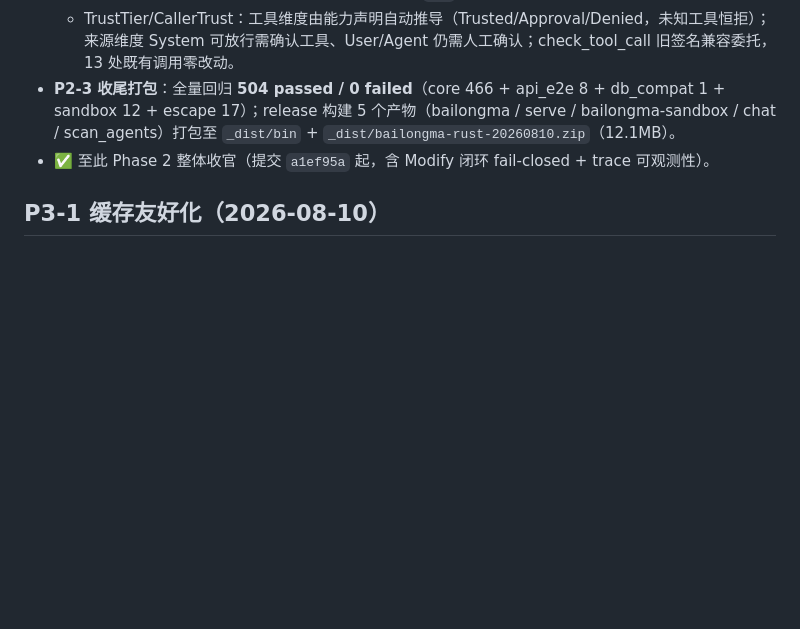
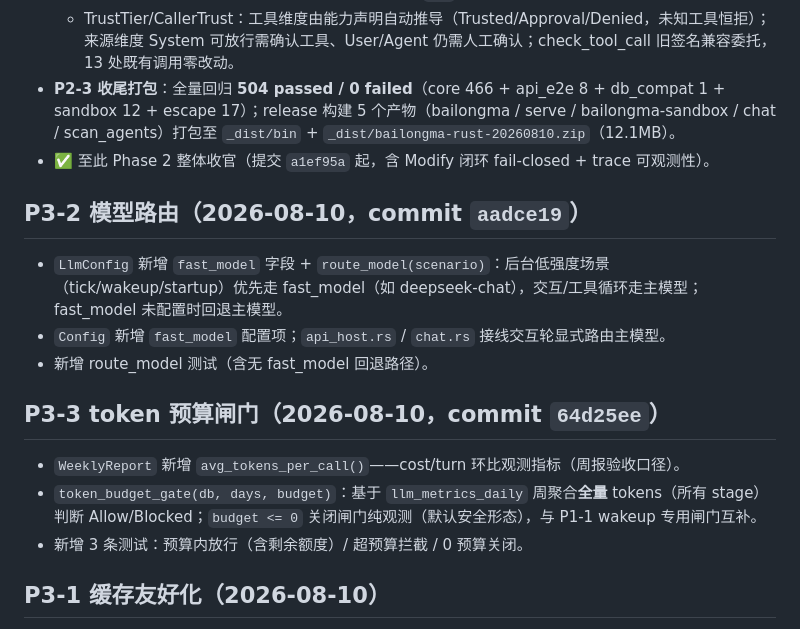
Before and after one commit to JimChing706/rust-bailongma, a Markdown page: SUMMARY_RUST_RECOVERY.md, the part around the change. Rendered like a GitHub page; blank space fills up the shorter version.

Commit message:
docs: SUMMARY 补 P3-2 模型路由 / P3-3 token 预算章节

```diff
--- a/SUMMARY_RUST_RECOVERY.md
+++ b/SUMMARY_RUST_RECOVERY.md
@@ -165,6 +165,18 @@
 - **P2-3 收尾打包**：全量回归 **504 passed / 0 failed**（core 466 + api_e2e 8 + db_compat 1 + sandbox 12 + escape 17）；release 构建 5 个产物（bailongma / serve / bailongma-sandbox / chat / scan_agents）打包至 `_dist/bin` + `_dist/bailongma-rust-20260810.zip`（12.1MB）。
 - ✅ 至此 Phase 2 整体收官（提交 `a1ef95a` 起，含 Modify 闭环 fail-closed + trace 可观测性）。
 
+## P3-2 模型路由（2026-08-10，commit `aadce19`）
+
+- `LlmConfig` 新增 `fast_model` 字段 + `route_model(scenario)`：后台低强度场景（tick/wakeup/startup）优先走 fast_model（如 deepseek-chat），交互/工具循环走主模型；fast_model 未配置时回退主模型。
+- `Config` 新增 `fast_model` 配置项；`api_host.rs` / `chat.rs` 接线交互轮显式路由主模型。
+- 新增 route_model 测试（含无 fast_model 回退路径）。
+
+## P3-3 token 预算闸门（2026-08-10，commit `64d25ee`）
+
+- `WeeklyReport` 新增 `avg_tokens_per_call()`——cost/turn 环比观测指标（周报验收口径）。
+- `token_budget_gate(db, days, budget)`：基于 `llm_metrics_daily` 周聚合**全量** tokens（所有 stage）判断 Allow/Blocked；`budget <= 0` 关闭闸门纯观测（默认安全形态），与 P1-1 wakeup 专用闸门互补。
+- 新增 3 条测试：预算内放行（含剩余额度）/ 超预算拦截 / 0 预算关闭。
+
 ## P3-1 缓存友好化（2026-08-10）
 
 - `injector_format.rs`：`format_context_block` 双区渲染——稳定段（self-evolution/self-perception/constraints/active-policies/person/user-profile/task/thread/threads-background/task-knowledge）前置，变动段（self-snapshot/temporal/memories/directions/extra）后置。prompt 前缀多轮稳定 → provider prompt cache 命中率提升。新增 `NODE_CONTEXT_ORDER`（Node 对齐基线，对照用）与 `CACHE_FRIENDLY_ORDER` 常量。
```
